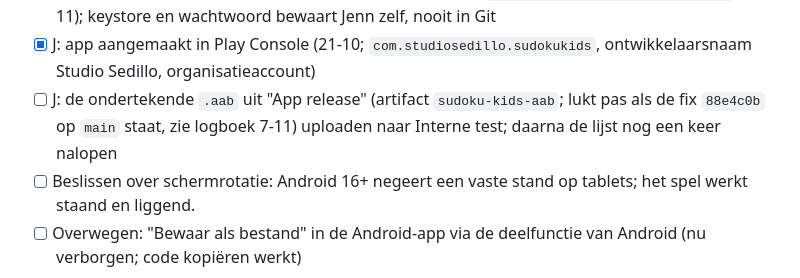
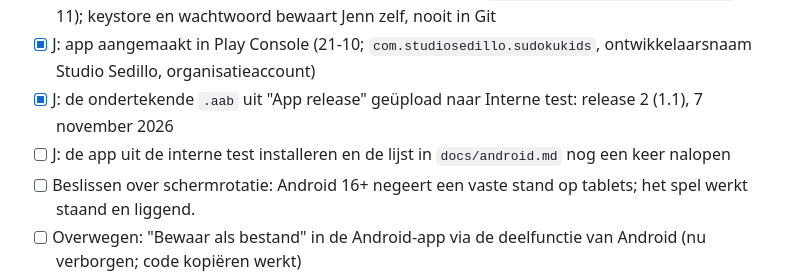
Before and after one commit to jmldewaal-sedillo/sudoku-kids, a Markdown page: ROADMAP.md, the part around one of its changes. GitHub-like rendering.

```diff
--- a/ROADMAP.md
+++ b/ROADMAP.md
@@ -562,7 +568,8 @@ Volgorde en uitleg: `docs/publiceren.md` ("Wat Jenn zelf moet doen"). J = Jenn,
 - [x] J: de app op het toestel getest met de lijst uit `docs/android.md` (22-10 en 6-11)
 - [x] J: upload key gemaakt en als geheim in GitHub gezet met `tools/upload-key-naar-github.sh` (7-11); keystore en wachtwoord bewaart Jenn zelf, nooit in Git
 - [x] J: app aangemaakt in Play Console (21-10; `com.studiosedillo.sudokukids`, ontwikkelaarsnaam Studio Sedillo, organisatieaccount)
-- [ ] J: de ondertekende `.aab` uit "App release" (artifact `sudoku-kids-aab`; lukt pas als de fix `88e4c0b` op `main` staat, zie logboek 7-11) uploaden naar Interne test; daarna de lijst nog een keer nalopen
+- [x] J: de ondertekende `.aab` uit "App release" geüpload naar Interne test: release 2 (1.1), 7 november 2026
+- [ ] J: de app uit de interne test installeren en de lijst in `docs/android.md` nog een keer nalopen
 - [ ] Beslissen over schermrotatie: Android 16+ negeert een vaste stand op tablets; het spel werkt staand en liggend.
 - [ ] Overwegen: "Bewaar als bestand" in de Android-app via de deelfunctie van Android (nu verborgen; code kopiëren werkt)
 
```
Also changed, not shown: other parts of ROADMAP.md (+9 -3 lines), docs/publiceren.md (+1 -1 lines).
